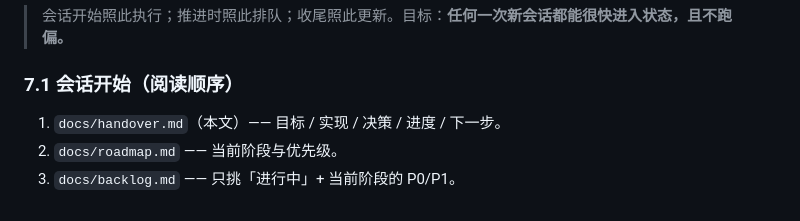
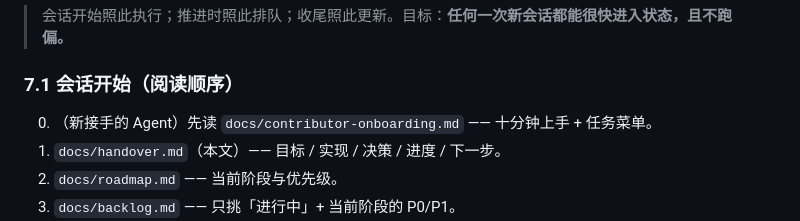
Before and after one commit to 5quan/ticket-doctor, a Markdown page: docs/handover.md, the part around the change. Rendered like a GitHub page.

Commit message:
docs: 新增新接手 Agent 上手指南（contributor-onboarding）
- 一分钟上手 / 架构一页纸 / 代码地图 / 开发闭环 / 环境坑
- 任务菜单 T1~T10（含验收、涉及文件、难度、token 友好度）
- 明确暂缓与不做项；handover 阅读顺序补一条

```diff
--- a/docs/handover.md
+++ b/docs/handover.md
@@ -156,6 +156,7 @@ npm run worker           # 只跑 worker
 
 ### 7.1 会话开始（阅读顺序）
 
+0. （新接手的 Agent）先读 `docs/contributor-onboarding.md` —— 十分钟上手 + 任务菜单。
 1. `docs/handover.md`（本文）—— 目标 / 实现 / 决策 / 进度 / 下一步。
 2. `docs/roadmap.md` —— 当前阶段与优先级。
 3. `docs/backlog.md` —— 只挑「进行中」+ 当前阶段的 P0/P1。
```
Also changed, not shown: docs/contributor-onboarding.md (added, +191 -0 lines).
